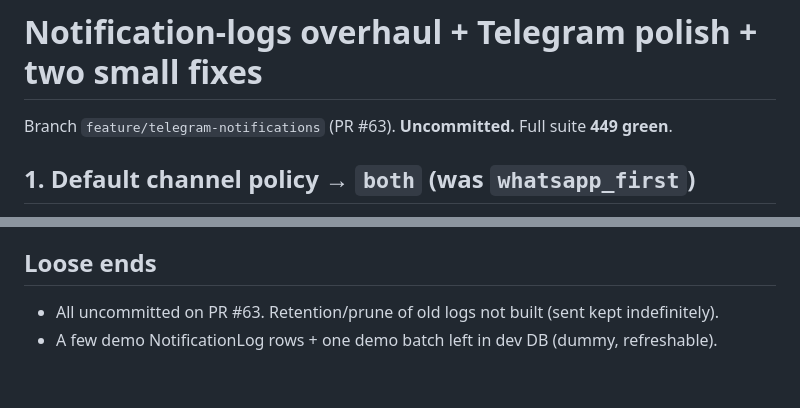
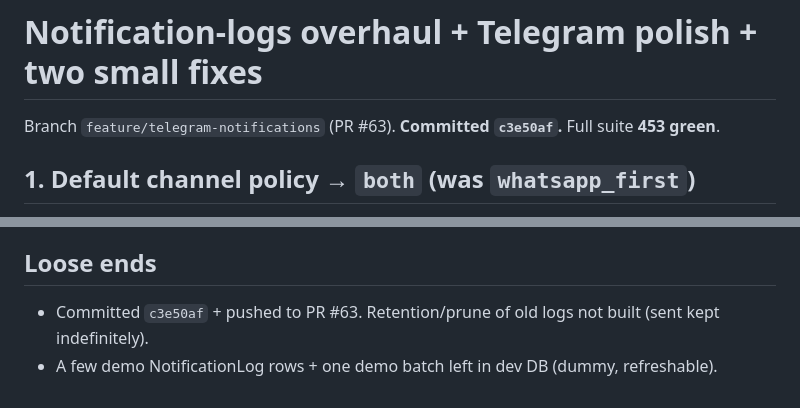
Before and after one commit to MahmoudShnnib/Graduate-Project-, a Markdown page: _brain/daily-notes/2026-06-19-notification-logs-and-fixes.md, 2 parts joined by grey strips. Drawn GitHub-style.

```diff
--- a/_brain/daily-notes/2026-06-19-notification-logs-and-fixes.md
+++ b/_brain/daily-notes/2026-06-19-notification-logs-and-fixes.md
@@ -8,7 +8,7 @@ related:
 
 # Notification-logs overhaul + Telegram polish + two small fixes
 
-Branch `feature/telegram-notifications` (PR #63). **Uncommitted.** Full suite **449 green**.
+Branch `feature/telegram-notifications` (PR #63). **Committed `c3e50af`.** Full suite **453 green**.
 
 ## 1. Default channel policy → `both` (was `whatsapp_first`)
 A linked student was getting WhatsApp-only (which fails — Qonvo banned) while their working
@@ -72,5 +72,5 @@ to `sent`/`failed`. So: WhatsApp `sent` = Qonvo GET confirmed; `failed` = GET-co
 resilience tests across the day. **449 green.**
 
 ## Loose ends
-- All uncommitted on PR #63. Retention/prune of old logs not built (sent kept indefinitely).
+- Committed `c3e50af` + pushed to PR #63. Retention/prune of old logs not built (sent kept indefinitely).
 - A few demo NotificationLog rows + one demo batch left in dev DB (dummy, refreshable).
```
Also changed, not shown: _brain/daily-notes/2026-06-18-telegram-channel.md (+2 -2 lines).
